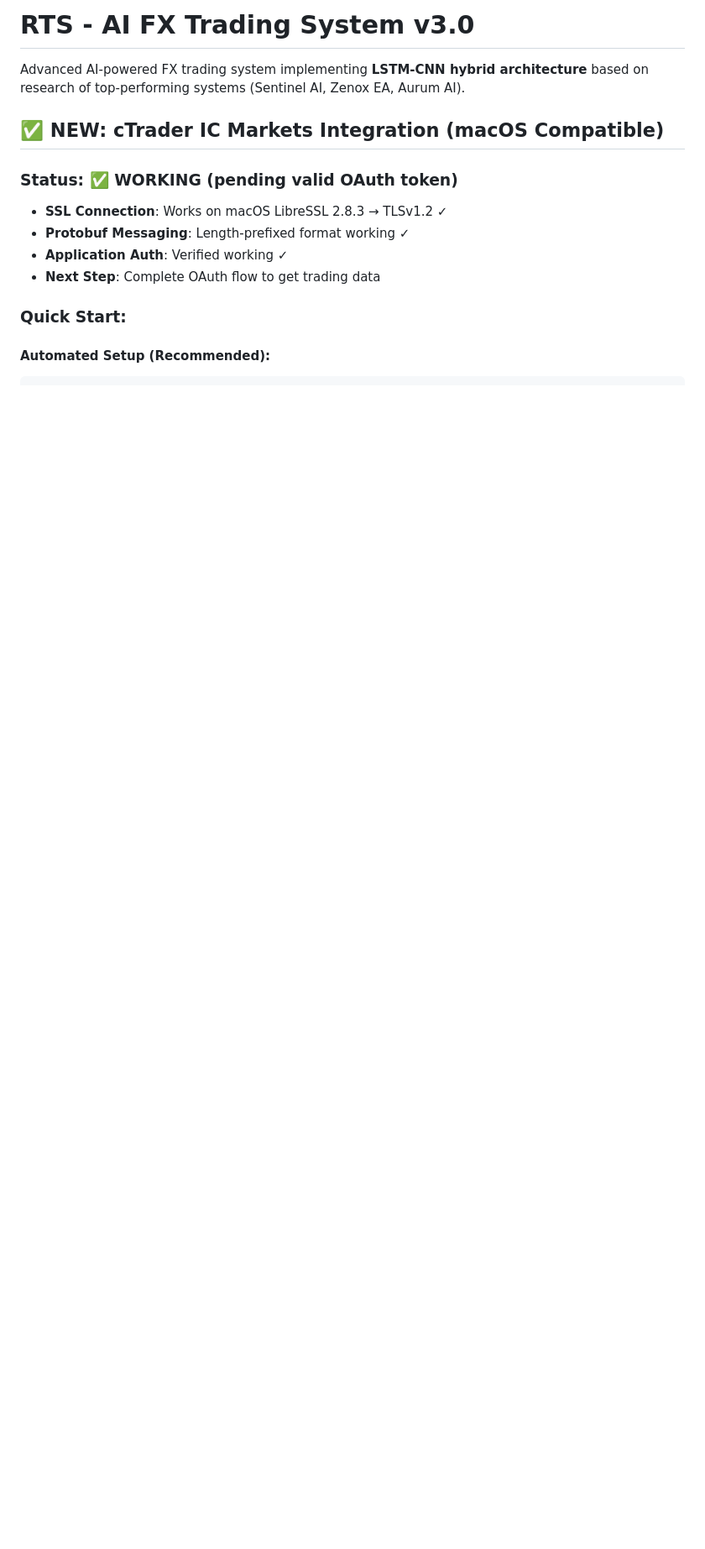
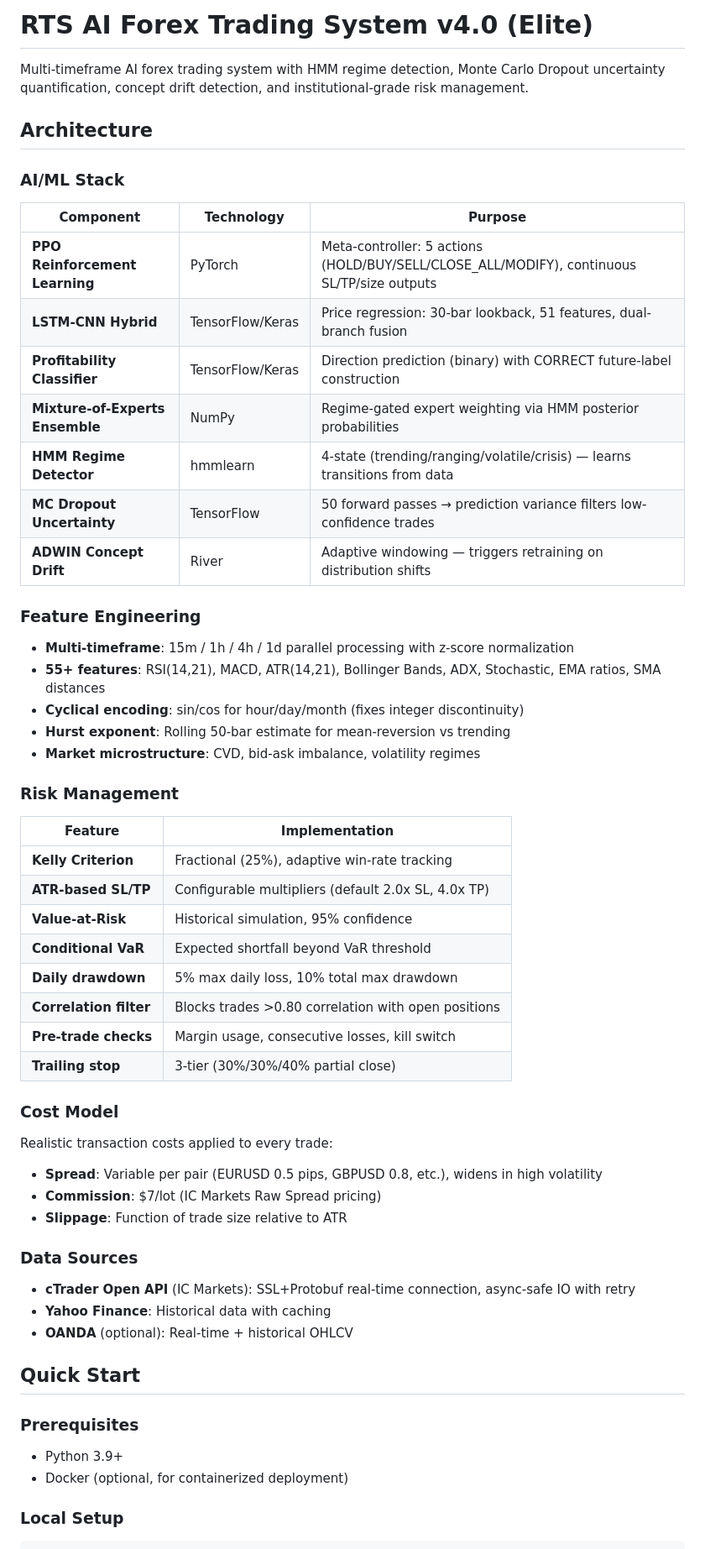
Before and after one commit to radziaman/ai_forex_system, a Markdown page: README.md, the part around one of its changes. Shown at 84% size. GitHub-like rendering; blank space fills up the shorter version.

Commit message:
Update README: document v4.0 Elite architecture, components, setup instructions

````diff
--- a/README.md
+++ b/README.md
@@ -1,16 +1,55 @@
-# RTS - AI FX Trading System v3.0
+# RTS AI Forex Trading System v4.0 (Elite)
 
-Advanced AI-powered FX trading system implementing **LSTM-CNN hybrid architecture** based on research of top-performing systems (Sentinel AI, Zenox EA, Aurum AI).
+Multi-timeframe AI forex trading system with HMM regime detection, Monte Carlo Dropout uncertainty quantification, concept drift detection, and institutional-grade risk management.
 
-## ✅ NEW: cTrader IC Markets Integration (macOS Compatible)
+## Architecture
 
-### Status: ✅ WORKING (pending valid OAuth token)
-- **SSL Connection**: Works on macOS LibreSSL 2.8.3 → TLSv1.2 ✓
-- **Protobuf Messaging**: Length-prefixed format working ✓
-- **Application Auth**: Verified working ✓
-- **Next Step**: Complete OAuth flow to get trading data
+### AI/ML Stack
+| Component | Technology | Purpose |
+|-----------|------------|---------|
+| **PPO Reinforcement Learning** | PyTorch | Meta-controller: 5 actions (HOLD/BUY/SELL/CLOSE_ALL/MODIFY), continuous SL/TP/size outputs |
+| **LSTM-CNN Hybrid** | TensorFlow/Keras | Price regression: 30-bar lookback, 51 features, dual-branch fusion |
+| **Profitability Classifier** | TensorFlow/Keras | Direction prediction (binary) with CORRECT future-label construction |
+| **Mixture-of-Experts Ensemble** | NumPy | Regime-gated expert weighting via HMM posterior probabilities |
+| **HMM Regime Detector** | hmmlearn | 4-state (trending/ranging/volatile/crisis) — learns transitions from data |
+| **MC Dropout Uncertainty** | TensorFlow | 50 forward passes → prediction variance filters low-confidence trades |
+| **ADWIN Concept Drift** | River | Adaptive windowing — triggers retraining on distribution shifts |
 
-### Quick Start:
+### Feature Engineering
+- **Multi-timeframe**: 15m / 1h / 4h / 1d parallel processing with z-score normalization
+- **55+ features**: RSI(14,21), MACD, ATR(14,21), Bollinger Bands, ADX, Stochastic, EMA ratios, SMA distances
+- **Cyclical encoding**: sin/cos for hour/day/month (fixes integer discontinuity)
+- **Hurst exponent**: Rolling 50-bar estimate for mean-reversion vs trending
+- **Market microstructure**: CVD, bid-ask imbalance, volatility regimes
 
-#### Automated Setup (Recommended):
+### Risk Management
+| Feature | Implementation |
+|---------|---------------|
+| **Kelly Criterion** | Fractional (25%), adaptive win-rate tracking |
+| **ATR-based SL/TP** | Configurable multipliers (default 2.0x SL, 4.0x TP) |
+| **Value-at-Risk** | Historical simulation, 95% confidence |
+| **Conditional VaR** | Expected shortfall beyond VaR threshold |
+| **Daily drawdown** | 5% max daily loss, 10% total max drawdown |
+| **Correlation filter** | Blocks trades >0.80 correlation with open positions |
+| **Pre-trade checks** | Margin usage, consecutive losses, kill switch |
+| **Trailing stop** | 3-tier (30%/30%/40% partial close) |
+
+### Cost Model
+Realistic transaction costs applied to every trade:
+- **Spread**: Variable per pair (EURUSD 0.5 pips, GBPUSD 0.8, etc.), widens in high volatility
+- **Commission**: $7/lot (IC Markets Raw Spread pricing)
+- **Slippage**: Function of trade size relative to ATR
+
+### Data Sources
+- **cTrader Open API** (IC Markets): SSL+Protobuf real-time connection, async-safe IO with retry
+- **Yahoo Finance**: Historical data with caching
+- **OANDA** (optional): Real-time + historical OHLCV
+
+## Quick Start
+
+### Prerequisites
+- Python 3.9+
+- Docker (optional, for containerized deployment)
+
+### Local Setup
 ```bash
````
Also changed, not shown: other parts of README.md (+103 -161 lines).
